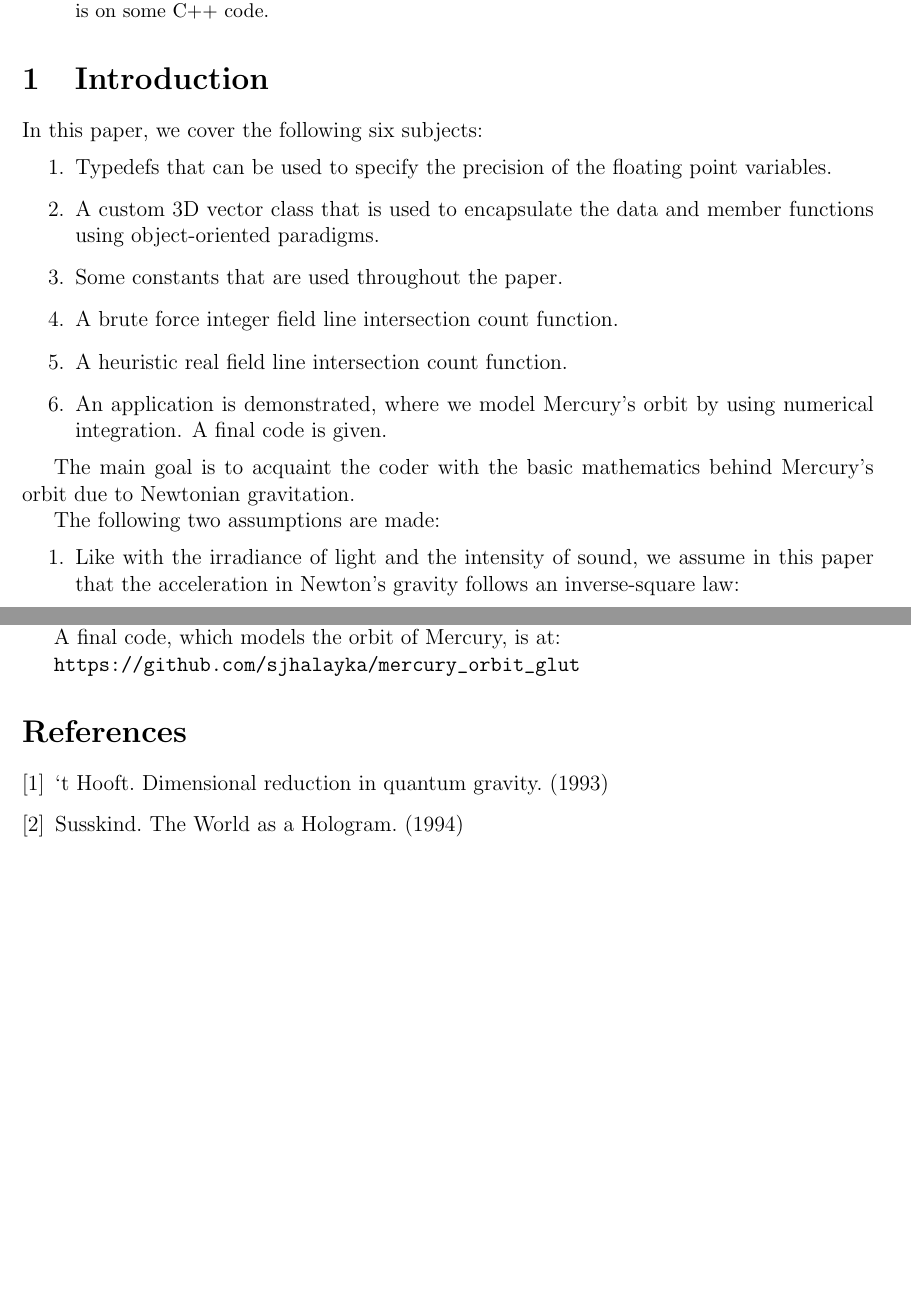
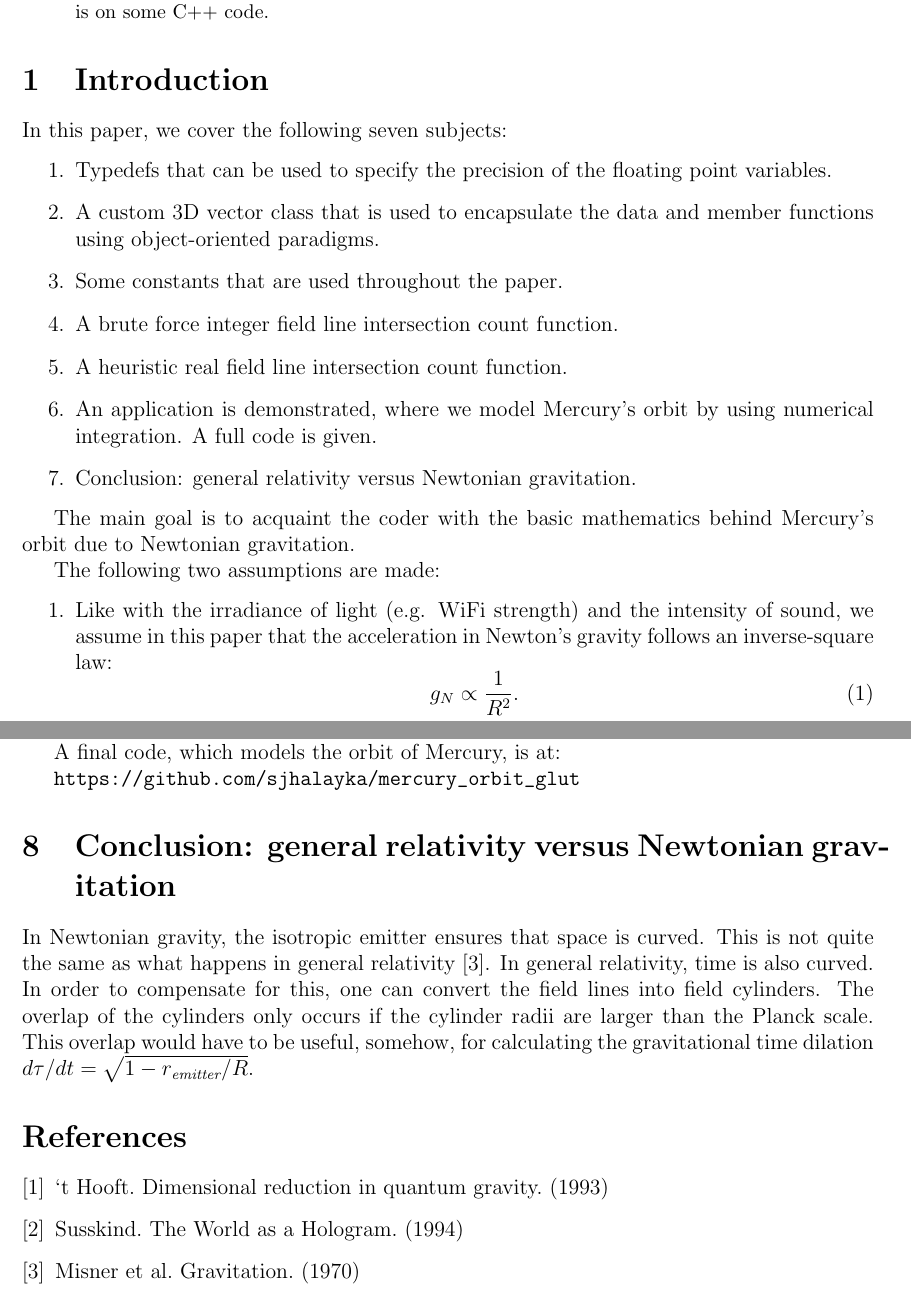
Before and after one commit to sjhalayka/papers, a LaTeX paper (newtonian gravitation/bezier_escape.tex): two parts of pages 1 and 12 of 12 before the commit and two parts of pages 1 and 12 of 13 after it, joined at a grey line, cut so that both start at the same text, the shorter picture padded with empty space. Compiled offline with pdfLaTeX.

Commit message:
Add files via upload

```diff
--- a/newtonian gravitation/bezier_escape.tex
+++ b/newtonian gravitation/bezier_escape.tex
@@ -48,7 +48,7 @@ The main focus is on some C++ code.
 
 \section{Introduction}
 
-In this paper, we cover the following six subjects:
+In this paper, we cover the following seven subjects:
 \begin{enumerate}
 \item Typedefs that can be used to specify the precision of the floating point variables.
 \item A custom 3D vector class that is used to encapsulate the data and member functions using object-oriented paradigms.
@@ -56,14 +56,15 @@ In this paper, we cover the following six subjects:
 \item A brute force integer field line intersection count function.
 \item A heuristic real field line intersection count function.
 \item An application is demonstrated, where we model Mercury's orbit by using numerical integration.
-A final code is given.
+A full code is given.
+\item Conclusion: general relativity versus Newtonian gravitation.
 \end{enumerate}
 
 The main goal is to acquaint the coder with the basic mathematics behind Mercury's orbit due to Newtonian gravitation.
 
 The following two assumptions are made:
 \begin{enumerate}
-\item Like with the irradiance of light and the intensity of sound, we assume in this paper that the acceleration in Newton's gravity follows an inverse-square law:
+\item Like with the irradiance of light (e.g. WiFi strength) and the intensity of sound, we assume in this paper that the acceleration in Newton's gravity follows an inverse-square law:
 \begin{equation}
 g_N \propto \frac{1}{R^2}.
 \end{equation}
@@ -625,6 +625,18 @@ A final code, which models the orbit of Mercury, is at:
 
 
 
+\section{Conclusion: general relativity versus Newtonian gravitation}
+
+In Newtonian gravity, the isotropic emitter ensures that space is curved.
+This is not quite the same as what happens in general relativity \cite{misner}.
+In general relativity, time is also curved.
+In order to compensate for this, one can convert the field lines into field cylinders.
+The overlap of the cylinders only occurs if the cylinder radii are larger than the Planck scale.
+This overlap would have to be useful, somehow, for calculating the gravitational time dilation $d\tau/dt = \sqrt{1 - r_{\textit{emitter}}/R}$.
+
+
+
+
 
 
 
@@ -634,9 +646,10 @@ A final code, which models the orbit of Mercury, is at:
 
 \begin{thebibliography}{9}
 
-%\bibitem{misner} Misner et al. Gravitation. (1970)
 \bibitem{hooft} `t Hooft. Dimensional reduction in quantum gravity. (1993)
 \bibitem{susskind} Susskind. The World as a Hologram. (1994)
+\bibitem{misner} Misner et al. Gravitation. (1970)
+
 %\bibitem{fiedler1} Fiedler. Fix Your Timestep! (2004)
 %\bibitem{fiedler2} Fiedler. Integration Basics. (2004)
 %\bibitem{nasa} Williams. NASA Mercury Fact Sheet. (2024)
```
Also changed, not shown: newtonian gravitation/bezier_escape.pdf, newtonian gravitation/bezier_escape.tex (7 more changed lines).
